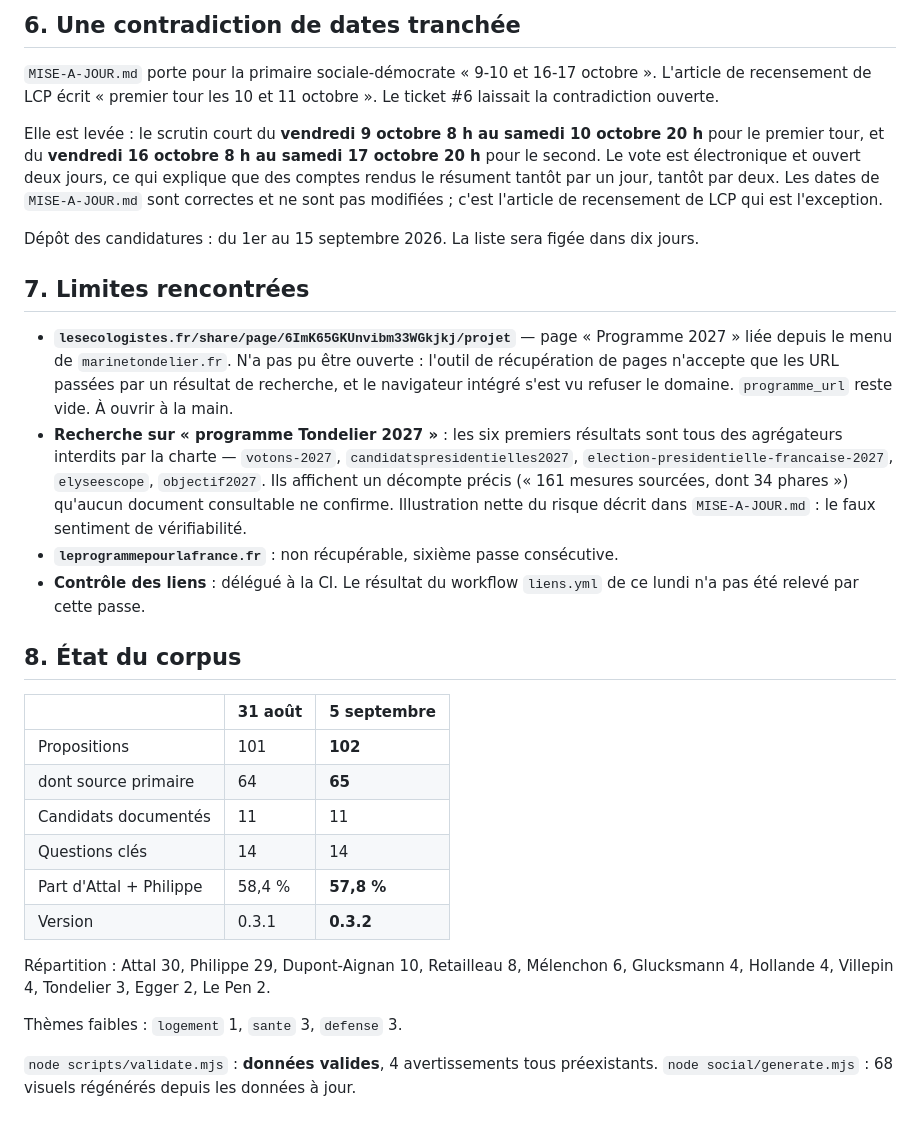
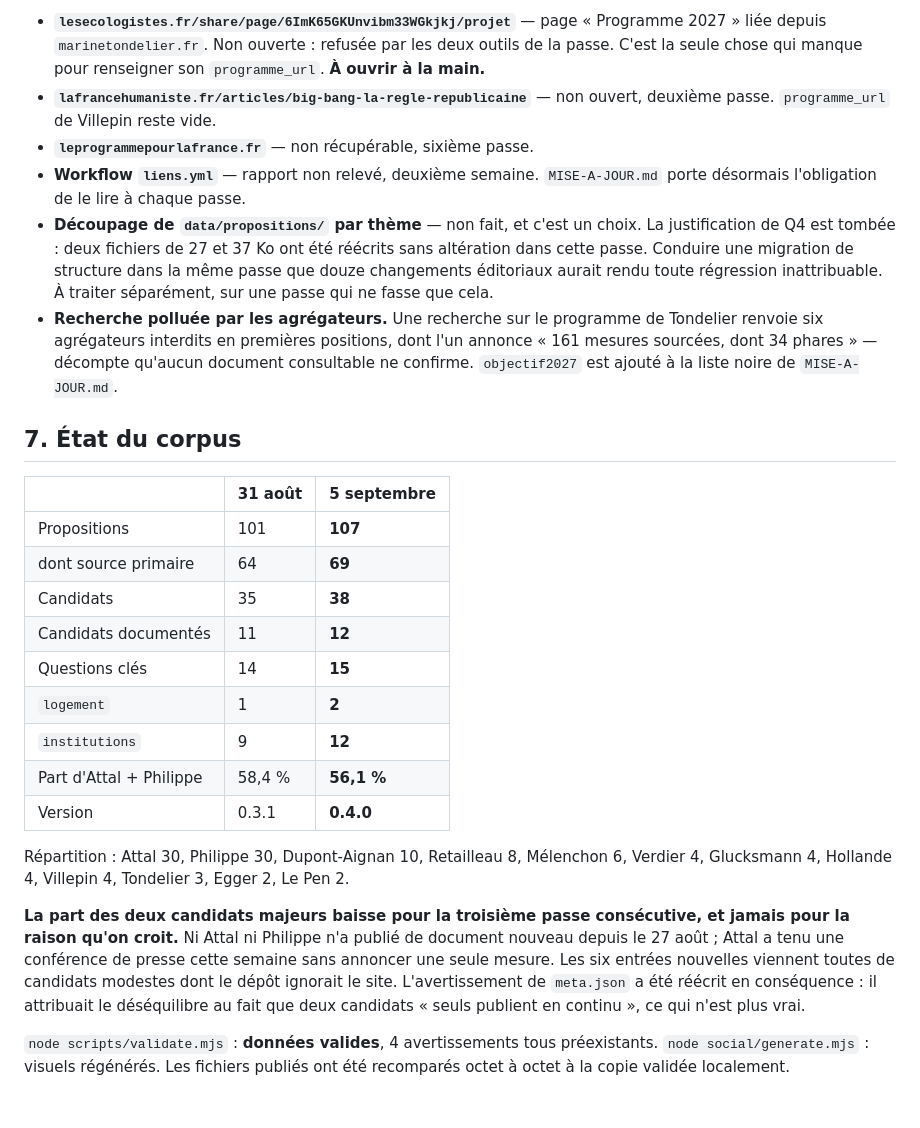
Before and after one commit to maax6/programmes-2027, a Markdown page: veille/2026-09-05-veille.md, the part around one of its changes. GitHub-like rendering.

```diff
--- a/veille/2026-09-05-veille.md
+++ b/veille/2026-09-05-veille.md
@@ -52,32 +81,27 @@ Sites vérifiés sans changement de contenu programmatique : `attalpresident.fr`
 
-## 6. Une contradiction de dates tranchée
+- **`lesecologistes.fr/share/page/6ImK65GKUnvibm33WGkjkj/projet`** — page « Programme 2027 » liée depuis `marinetondelier.fr`. Non ouverte : refusée par les deux outils de la passe. C'est la seule chose qui manque pour renseigner son `programme_url`. **À ouvrir à la main.**
+- **`lafrancehumaniste.fr/articles/big-bang-la-regle-republicaine`** — non ouvert, deuxième passe. `programme_url` de Villepin reste vide.
+- **`leprogrammepourlafrance.fr`** — non récupérable, sixième passe.
+- **Workflow `liens.yml`** — rapport non relevé, deuxième semaine. `MISE-A-JOUR.md` porte désormais l'obligation de le lire à chaque passe.
+- **Découpage de `data/propositions/` par thème** — non fait, et c'est un choix. La justification de Q4 est tombée : deux fichiers de 27 et 37 Ko ont été réécrits sans altération dans cette passe. Conduire une migration de structure dans la même passe que douze changements éditoriaux aurait rendu toute régression inattribuable. À traiter séparément, sur une passe qui ne fasse que cela.
+- **Recherche polluée par les agrégateurs.** Une recherche sur le programme de Tondelier renvoie six agrégateurs interdits en premières positions, dont l'un annonce « 161 mesures sourcées, dont 34 phares » — décompte qu'aucun document consultable ne confirme. `objectif2027` est ajouté à la liste noire de `MISE-A-JOUR.md`.
 
-`MISE-A-JOUR.md` porte pour la primaire sociale-démocrate « 9-10 et 16-17 octobre ». L'article de recensement de LCP écrit « premier tour les 10 et 11 octobre ». Le ticket #6 laissait la contradiction ouverte.
-
-Elle est levée : le scrutin court du **vendredi 9 octobre 8 h au samedi 10 octobre 20 h** pour le premier tour, et du **vendredi 16 octobre 8 h au samedi 17 octobre 20 h** pour le second. Le vote est électronique et ouvert deux jours, ce qui explique que des comptes rendus le résument tantôt par un jour, tantôt par deux. Les dates de `MISE-A-JOUR.md` sont correctes et ne sont pas modifiées ; c'est l'article de recensement de LCP qui est l'exception.
-
-Dépôt des candidatures : du 1er au 15 septembre 2026. La liste sera figée dans dix jours.
-
-## 7. Limites rencontrées
-
-- **`lesecologistes.fr/share/page/6ImK65GKUnvibm33WGkjkj/projet`** — page « Programme 2027 » liée depuis le menu de `marinetondelier.fr`. N'a pas pu être ouverte : l'outil de récupération de pages n'accepte que les URL passées par un résultat de recherche, et le navigateur intégré s'est vu refuser le domaine. `programme_url` reste vide. À ouvrir à la main.
-- **Recherche sur « programme Tondelier 2027 »** : les six premiers résultats sont tous des agrégateurs interdits par la charte — `votons-2027`, `candidatspresidentielles2027`, `election-presidentielle-francaise-2027`, `elyseescope`, `objectif2027`. Ils affichent un décompte précis (« 161 mesures sourcées, dont 34 phares ») qu'aucun document consultable ne confirme. Illustration nette du risque décrit dans `MISE-A-JOUR.md` : le faux sentiment de vérifiabilité.
-- **`leprogrammepourlafrance.fr`** : non récupérable, sixième passe consécutive.
-- **Contrôle des liens** : délégué à la CI. Le résultat du workflow `liens.yml` de ce lundi n'a pas été relevé par cette passe.
-
-## 8. État du corpus
+## 7. État du corpus
 
 | | 31 août | 5 septembre |
 |---|---|---|
-| Propositions | 101 | **102** |
-| dont source primaire | 64 | **65** |
-| Candidats documentés | 11 | 11 |
-| Questions clés | 14 | 14 |
-| Part d'Attal + Philippe | 58,4 % | **57,8 %** |
-| Version | 0.3.1 | **0.3.2** |
+| Propositions | 101 | **107** |
+| dont source primaire | 64 | **69** |
+| Candidats | 35 | **38** |
+| Candidats documentés | 11 | **12** |
+| Questions clés | 14 | **15** |
+| `logement` | 1 | **2** |
+| `institutions` | 9 | **12** |
+| Part d'Attal + Philippe | 58,4 % | **56,1 %** |
+| Version | 0.3.1 | **0.4.0** |
 
-Répartition : Attal 30, Philippe 29, Dupont-Aignan 10, Retailleau 8, Mélenchon 6, Glucksmann 4, Hollande 4, Villepin 4, Tondelier 3, Egger 2, Le Pen 2.
+Répartition : Attal 30, Philippe 30, Dupont-Aignan 10, Retailleau 8, Mélenchon 6, Verdier 4, Glucksmann 4, Hollande 4, Villepin 4, Tondelier 3, Egger 2, Le Pen 2.
 
-Thèmes faibles : `logement` 1, `sante` 3, `defense` 3.
+**La part des deux candidats majeurs baisse pour la troisième passe consécutive, et jamais pour la raison qu'on croit.** Ni Attal ni Philippe n'a publié de document nouveau depuis le 27 août ; Attal a tenu une conférence de presse cette semaine sans annoncer une seule mesure. Les six entrées nouvelles viennent toutes de candidats modestes dont le dépôt ignorait le site. L'avertissement de `meta.json` a été réécrit en conséquence : il attribuait le déséquilibre au fait que deux candidats « seuls publient en continu », ce qui n'est plus vrai.
 
-`node scripts/validate.mjs` : **données valides**, 4 avertissements tous préexistants. `node social/generate.mjs` : 68 visuels régénérés depuis les données à jour.
+`node scripts/validate.mjs` : **données valides**, 4 avertissements tous préexistants. `node social/generate.mjs` : visuels régénérés. Les fichiers publiés ont été recomparés octet à octet à la copie validée localement.
```
Also changed, not shown: other parts of veille/2026-09-05-veille.md (+58 -29 lines).
